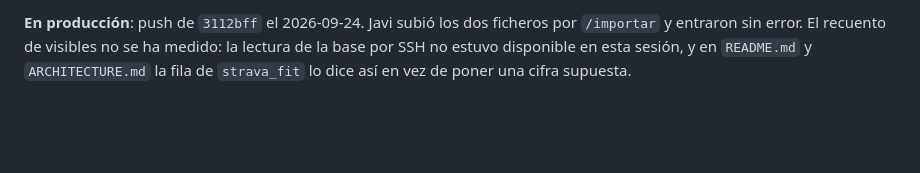
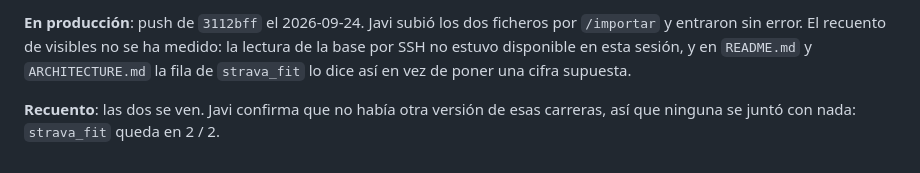
Before and after one commit to solotriples12-a11y/RunnerStats, a Markdown page: PROGRESS.md, the part around the change. GitHub-like rendering; blank space fills up the shorter version.

```diff
--- a/PROGRESS.md
+++ b/PROGRESS.md
@@ -1327,3 +1327,6 @@ ficheros por `/importar` y entraron sin error. El recuento de visibles no se
 ha medido: la lectura de la base por SSH no estuvo disponible en esta sesión,
 y en `README.md` y `ARCHITECTURE.md` la fila de `strava_fit` lo dice así en
 vez de poner una cifra supuesta.
+
+**Recuento**: las dos se ven. Javi confirma que no había otra versión de
+esas carreras, así que ninguna se juntó con nada: `strava_fit` queda en 2 / 2.
```
Also changed, not shown: ARCHITECTURE.md (+1 -1 lines), README.md (+1 -1 lines).
